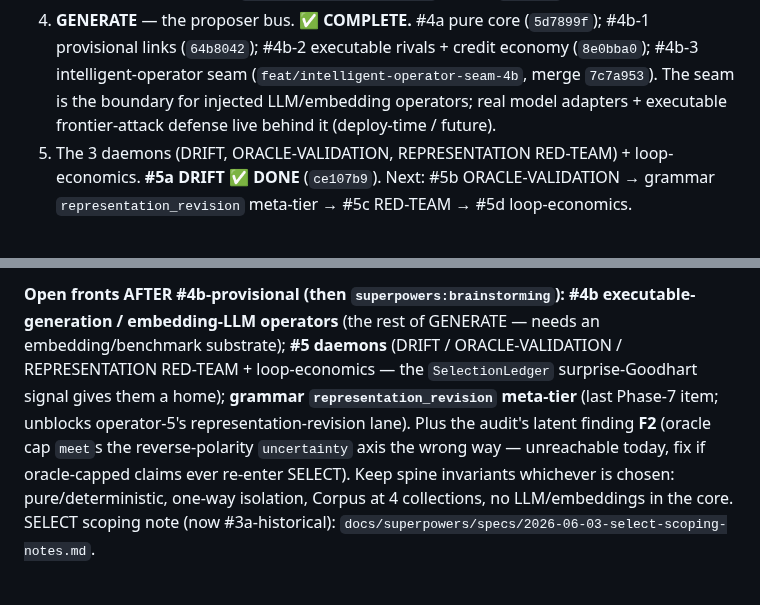
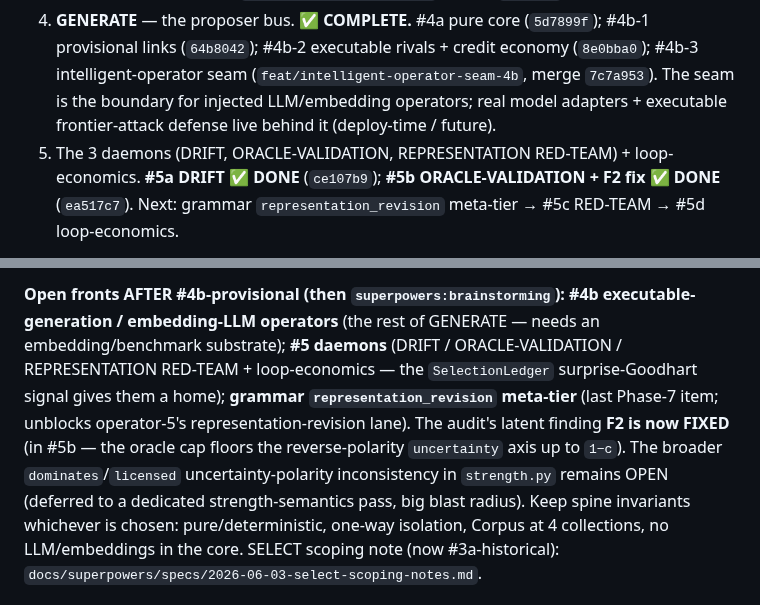
Before and after one commit to beldez01/polymer-claims, a Markdown page: docs/superpowers/CONTINUE.md, 2 parts joined by grey strips. Drawn GitHub-style.

Commit message:
docs: mark #5b ORACLE-VALIDATION + F2 fix DONE (ea517c7); cue meta-tier next
Co-Authored-By: Claude Opus 4.8 (1M context) <noreply@anthropic.com>

```diff
--- a/docs/superpowers/CONTINUE.md
+++ b/docs/superpowers/CONTINUE.md
@@ -47,5 +49,5 @@ meta-tier) remains. **240 grammar tests, green; ruff clean; isolation holds.**
 2. **Oracle dossier** ✅ DONE (merged no-ff to main, commit `a61d7dd`).
 3. **SELECT** — the pursuit/value engine. **#3a structural core** ✅ DONE (branch `feat/select-pursuit-engine-3a`, merge `03ae863`). **#3b QD / heterodox / Goodhart / accumulating belief** ✅ DONE (branch `feat/select-qd-belief-3b`, merge `4293faf`).
 4. **GENERATE** — the proposer bus. **✅ COMPLETE.** #4a pure core (`5d7899f`); #4b-1 provisional links (`64b8042`); #4b-2 executable rivals + credit economy (`8e0bba0`); #4b-3 intelligent-operator seam (`feat/intelligent-operator-seam-4b`, merge `7c7a953`). The seam is the boundary for injected LLM/embedding operators; real model adapters + executable frontier-attack defense live behind it (deploy-time / future).
-5. The 3 daemons (DRIFT, ORACLE-VALIDATION, REPRESENTATION RED-TEAM) + loop-economics. **#5a DRIFT ✅ DONE** (`ce107b9`). Next: #5b ORACLE-VALIDATION → grammar `representation_revision` meta-tier → #5c RED-TEAM → #5d loop-economics.
+5. The 3 daemons (DRIFT, ORACLE-VALIDATION, REPRESENTATION RED-TEAM) + loop-economics. **#5a DRIFT ✅ DONE** (`ce107b9`); **#5b ORACLE-VALIDATION + F2 fix ✅ DONE** (`ea517c7`). Next: grammar `representation_revision` meta-tier → #5c RED-TEAM → #5d loop-economics.
 
@@ -53,5 +55,5 @@ meta-tier) remains. **240 grammar tests, green; ruff clean; isolation holds.**
 
-**Open fronts AFTER #4b-provisional (then `superpowers:brainstorming`):** **#4b executable-generation / embedding-LLM operators** (the rest of GENERATE — needs an embedding/benchmark substrate); **#5 daemons** (DRIFT / ORACLE-VALIDATION / REPRESENTATION RED-TEAM + loop-economics — the `SelectionLedger` surprise-Goodhart signal gives them a home); **grammar `representation_revision` meta-tier** (last Phase-7 item; unblocks operator-5's representation-revision lane). Plus the audit's latent finding **F2** (oracle cap `meet`s the reverse-polarity `uncertainty` axis the wrong way — unreachable today, fix if oracle-capped claims ever re-enter SELECT).
+**Open fronts AFTER #4b-provisional (then `superpowers:brainstorming`):** **#4b executable-generation / embedding-LLM operators** (the rest of GENERATE — needs an embedding/benchmark substrate); **#5 daemons** (DRIFT / ORACLE-VALIDATION / REPRESENTATION RED-TEAM + loop-economics — the `SelectionLedger` surprise-Goodhart signal gives them a home); **grammar `representation_revision` meta-tier** (last Phase-7 item; unblocks operator-5's representation-revision lane). The audit's latent finding **F2 is now FIXED** (in #5b — the oracle cap floors the reverse-polarity `uncertainty` axis up to `1−c`). The broader `dominates`/`licensed` uncertainty-polarity inconsistency in `strength.py` remains OPEN (deferred to a dedicated strength-semantics pass, big blast radius).
 Keep spine invariants whichever is chosen: pure/deterministic, one-way isolation, Corpus at 4 collections, no LLM/embeddings in the core. SELECT scoping note (now #3a-historical): `docs/superpowers/specs/2026-06-03-select-scoping-notes.md`.
 
 **Sub-project #1 design (approved, in the spec):** new sibling uv pkg `protocol/` → import pkg `polymer_protocol`, one-way dep on `polymer_grammar` (isolation-tested); **writes ONLY grammar IR** (no new grammar fields, no per-claim wrapper — stage outputs map onto existing fields: equivalence_class→`equivalences` tuple, hazard gate→`governance` predicate, hash-lock→`provenance.preregistration_hash`, status/license→`Claim.status`/`Licensing`, FDR→`fdr_ledger`). `Corpus` = (claims, defeat_edges, equivalences, fdr_ledger), frozen. 7 pure stages `represent/canonicalize/safety_gate/commit/execute_ground/verify_stage/integrate` + `run_cycle`; EXECUTE reuses Phase-8 `verify()` (air-gap); GENERATE+SELECT are stubbed open ports (claims injected exogenously, execute-all-committed). End goal: `pip install polymer-claims` (grammar+protocol+CLI bundled later) → local node → federated claims universe ([[platform vision]]). Deep design source: `~/Desktop/Research/topics/epistemic-claim-foundations/generative-protocol/_FINAL_knowledge_generation_protocol.md`.
```
Also changed, not shown: other parts of docs/superpowers/CONTINUE.md (+3 -1 lines).
